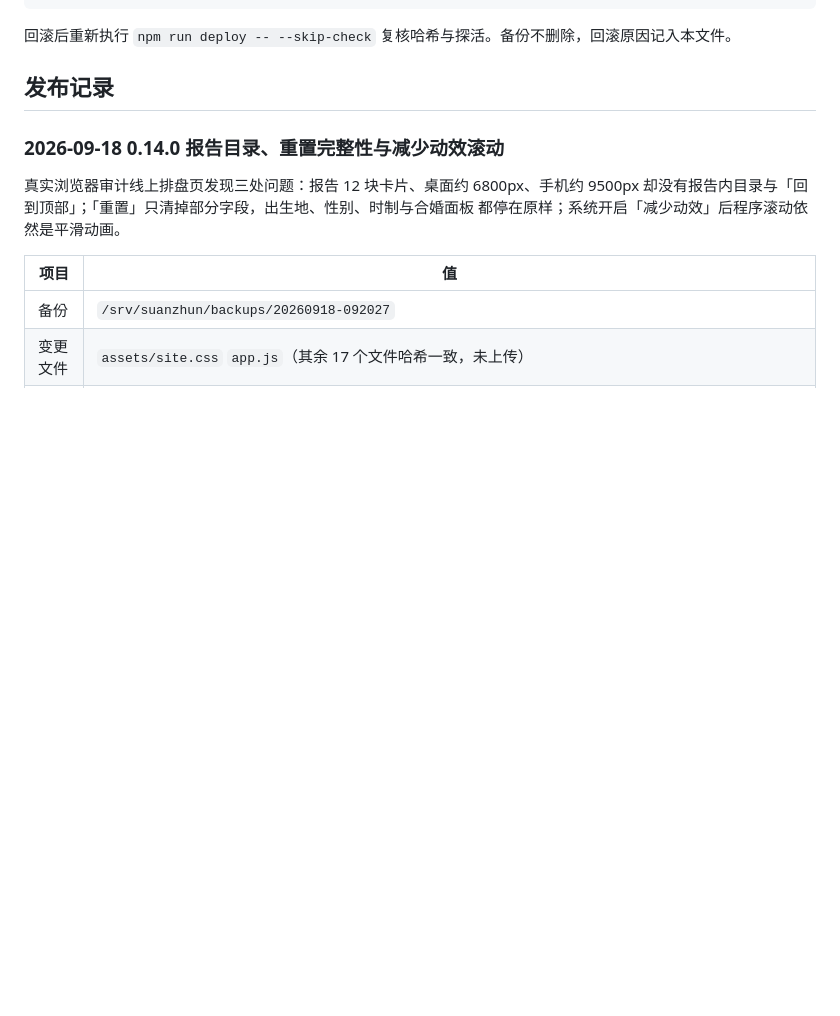
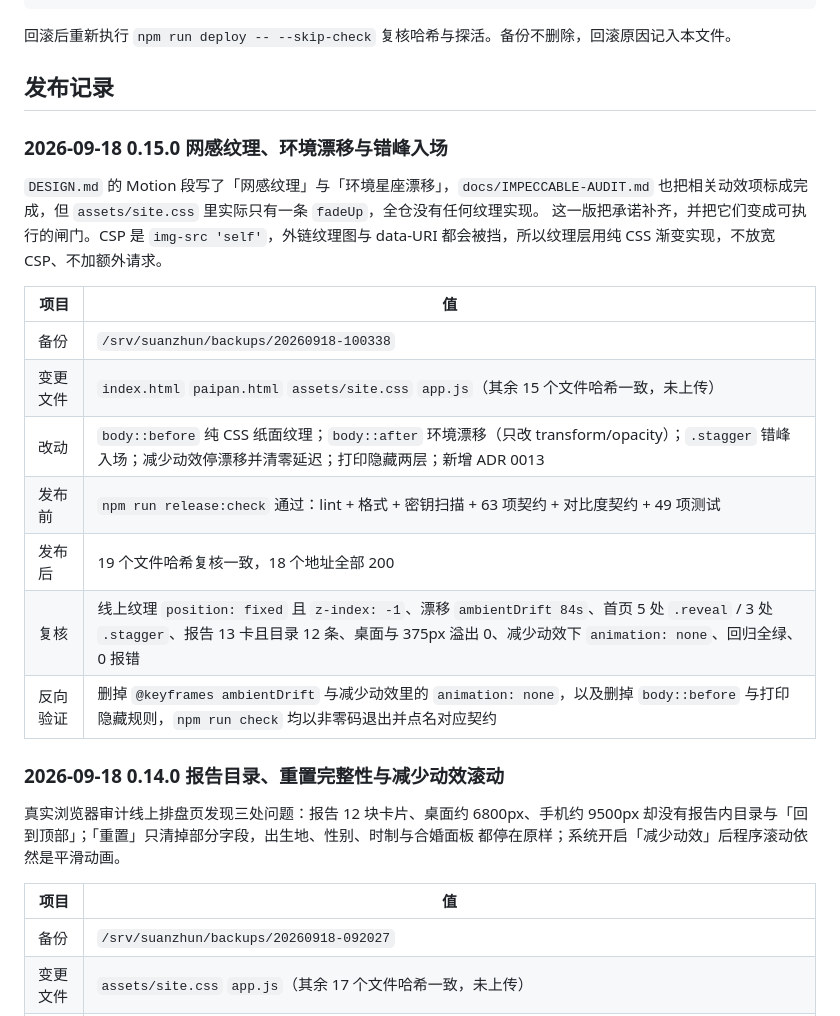
Before and after one commit to 1008611-creater/suanzhun-web, a Markdown page: docs/RELEASE-RUNBOOK.md, the part around the change. GitHub-like rendering; blank space fills up the shorter version.

Commit message:
docs: record 0.15.0 release in runbook (#29)

```diff
--- a/docs/RELEASE-RUNBOOK.md
+++ b/docs/RELEASE-RUNBOOK.md
@@ -99,6 +99,23 @@ cp -a /srv/suanzhun/backups/<时间戳>/. /srv/suanzhun/public/
 回滚后重新执行 `npm run deploy -- --skip-check` 复核哈希与探活。备份不删除，回滚原因记入本文件。
 
 ## 发布记录
+
+### 2026-09-18 0.15.0 网感纹理、环境漂移与错峰入场
+
+`DESIGN.md` 的 Motion 段写了「网感纹理」与「环境星座漂移」，`docs/IMPECCABLE-AUDIT.md`
+也把相关动效项标成完成，但 `assets/site.css` 里实际只有一条 `fadeUp`，全仓没有任何纹理实现。
+这一版把承诺补齐，并把它们变成可执行的闸门。CSP 是 `img-src 'self'`，外链纹理图与
+data-URI 都会被挡，所以纹理层用纯 CSS 渐变实现，不放宽 CSP、不加额外请求。
+
+| 项目     | 值                                                                                                                                                                                                       |
+| -------- | -------------------------------------------------------------------------------------------------------------------------------------------------------------------------------------------------------- |
+| 备份     | `/srv/suanzhun/backups/20260918-100338`                                                                                                                                                                  |
+| 变更文件 | `index.html` `paipan.html` `assets/site.css` `app.js`（其余 15 个文件哈希一致，未上传）                                                                                                                  |
+| 改动     | `body::before` 纯 CSS 纸面纹理；`body::after` 环境漂移（只改 transform/opacity）；`.stagger` 错峰入场；减少动效停漂移并清零延迟；打印隐藏两层；新增 ADR 0013                                             |
+| 发布前   | `npm run release:check` 通过：lint + 格式 + 密钥扫描 + 63 项契约 + 对比度契约 + 49 项测试                                                                                                                |
+| 发布后   | 19 个文件哈希复核一致，18 个地址全部 200                                                                                                                                                                 |
+| 复核     | 线上纹理 `position: fixed` 且 `z-index: -1`、漂移 `ambientDrift 84s`、首页 5 处 `.reveal` / 3 处 `.stagger`、报告 13 卡且目录 12 条、桌面与 375px 溢出 0、减少动效下 `animation: none`、回归全绿、0 报错 |
+| 反向验证 | 删掉 `@keyframes ambientDrift` 与减少动效里的 `animation: none`，以及删掉 `body::before` 与打印隐藏规则，`npm run check` 均以非零码退出并点名对应契约                                                    |
 
 ### 2026-09-18 0.14.0 报告目录、重置完整性与减少动效滚动
 
```
